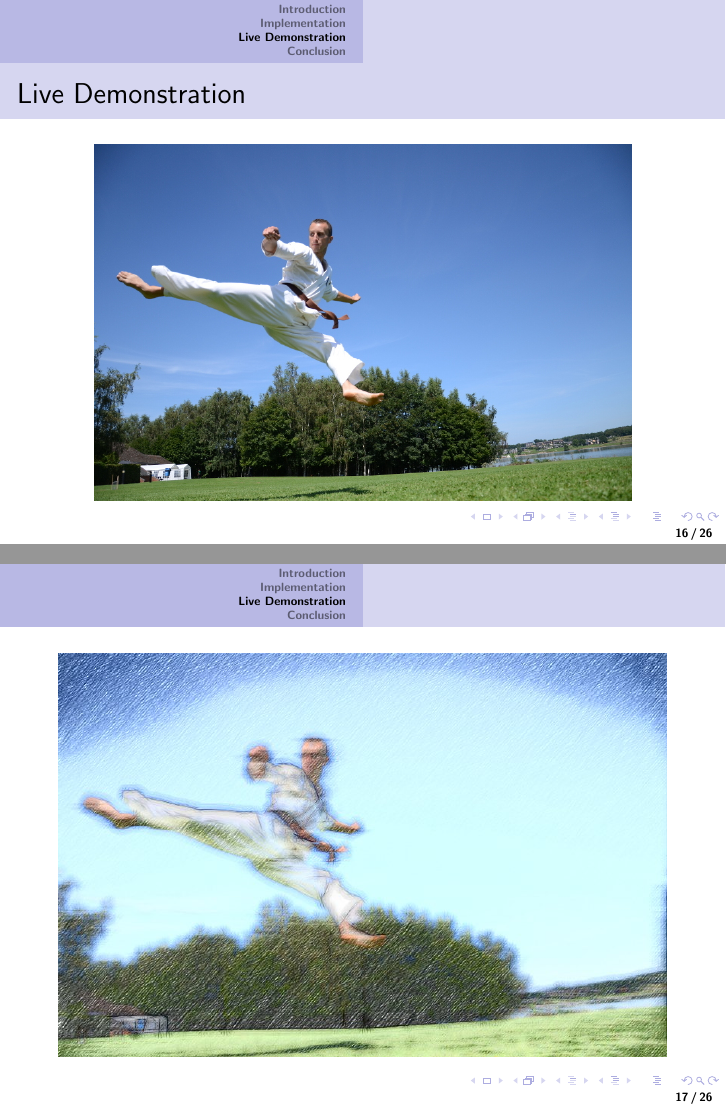
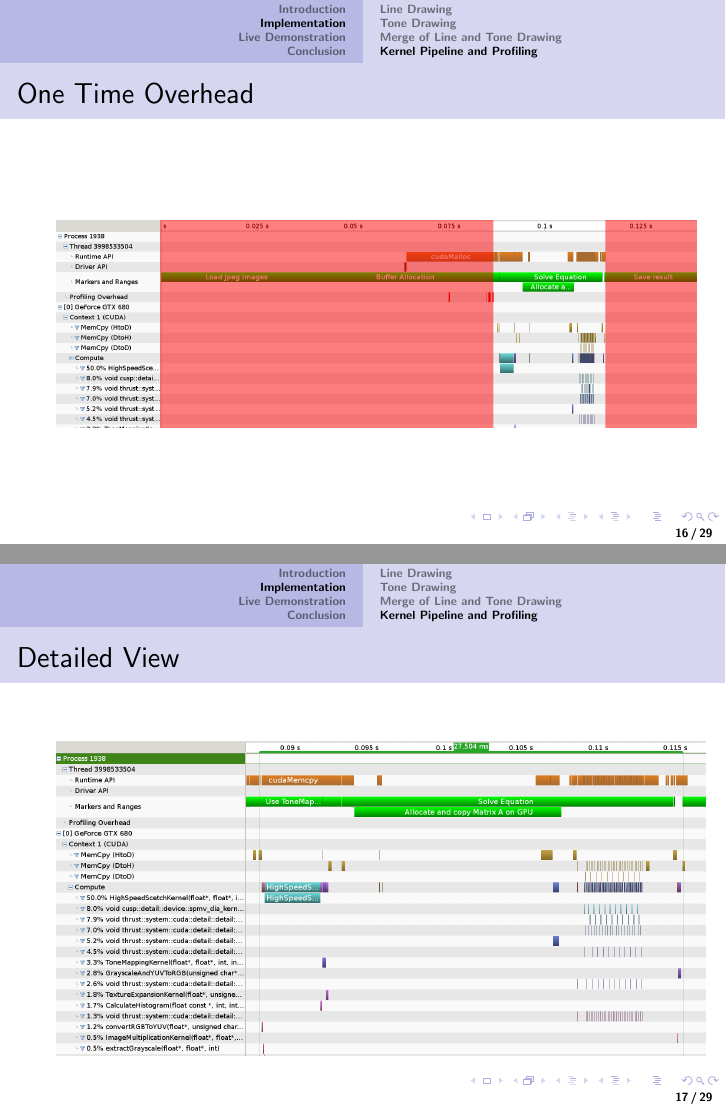
Before and after one commit to sburnicki/image-pencil-filter, LaTeX slides (doc/presentation.tex): pages 16 and 17 of 26 before the commit and pages 16 and 17 of 29 after it, joined at a grey line. Compiled offline with pdfLaTeX.

Commit message:
Updated presentation

```diff
--- a/doc/presentation.tex
+++ b/doc/presentation.tex
@@ -8,7 +8,7 @@
 
 \title{\small{Combining Sketch and Tone for Pencil Drawing Production}}
 \author{Stefan Burnicki, Raphael Braun, Andreas Altergott}
-\date{\today}
+\date{November 4, 2014}
 
 \begin{document}
     \frame{\titlepage}
@@ -149,6 +149,20 @@
                 \includegraphics[scale = 0.35]{img/profiling_all.png}
             \end{figure}
         }
+    	\frame{
+        	\frametitle{One Time Overhead}
+            \begin{figure}[htbp]
+                \centering
+                \includegraphics[scale = 0.35]{img/profiling_marked_overhead.png}
+            \end{figure}
+        }
+    	\frame{
+        	\frametitle{Detailed View}
+            \begin{figure}[htbp]
+                \centering
+                \includegraphics[scale = 0.37]{img/profiling_filter_only.png}
+            \end{figure}
+        }
     \section{Live Demonstration}
         \frame{
             \frametitle{Live Demonstration}
```
Also changed, not shown: doc/img/profiling_filter_only.png (added), doc/presentation.tex (8 more changed lines).
